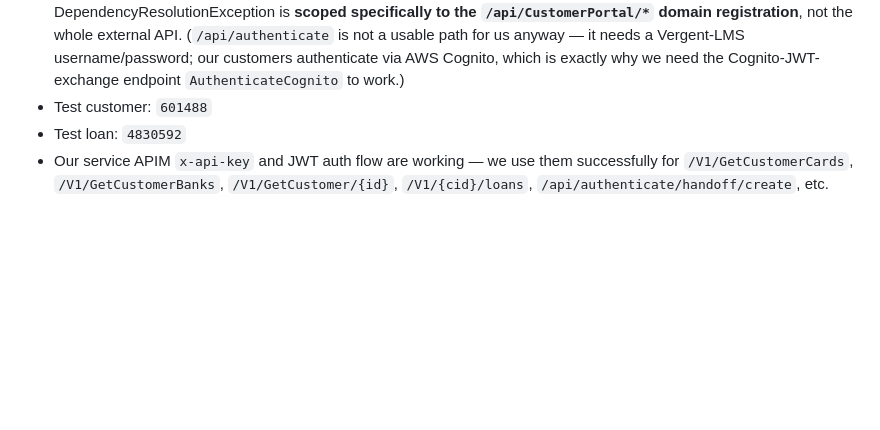
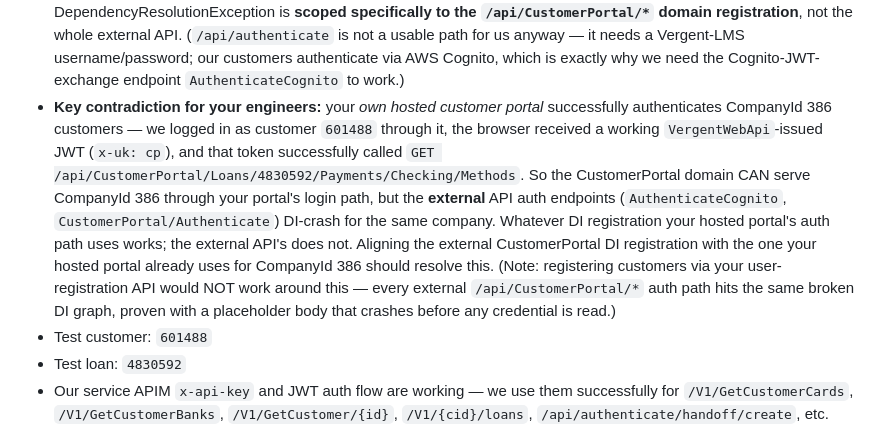
Before and after one commit to cashinflash/cif-portal, a Markdown page: docs/VERGENT_SUPPORT_TICKET.md, the part around the change. Drawn GitHub-style; blank space fills up the shorter version.

Commit message:
docs(vergent-ticket): add hosted-portal-vs-external-API contradiction + why register-user won't help

```diff
--- a/docs/VERGENT_SUPPORT_TICKET.md
+++ b/docs/VERGENT_SUPPORT_TICKET.md
@@ -439,6 +439,24 @@ the docs.
   anyway — it needs a Vergent-LMS username/password; our customers
   authenticate via AWS Cognito, which is exactly why we need the
   Cognito-JWT-exchange endpoint `AuthenticateCognito` to work.)
+- **Key contradiction for your engineers:** your *own hosted
+  customer portal* successfully authenticates CompanyId 386
+  customers — we logged in as customer `601488` through it, the
+  browser received a working `VergentWebApi`-issued JWT
+  (`x-uk: cp`), and that token successfully called
+  `GET /api/CustomerPortal/Loans/4830592/Payments/Checking/Methods`.
+  So the CustomerPortal domain CAN serve CompanyId 386 through
+  your portal's login path, but the **external** API auth
+  endpoints (`AuthenticateCognito`, `CustomerPortal/Authenticate`)
+  DI-crash for the same company. Whatever DI registration your
+  hosted portal's auth path uses works; the external API's does
+  not. Aligning the external CustomerPortal DI registration with
+  the one your hosted portal already uses for CompanyId 386 should
+  resolve this. (Note: registering customers via your user-
+  registration API would NOT work around this — every external
+  `/api/CustomerPortal/*` auth path hits the same broken DI graph,
+  proven with a placeholder body that crashes before any
+  credential is read.)
 - Test customer: `601488`
 - Test loan: `4830592`
 - Our service APIM `x-api-key` and JWT auth flow are working — we
```
